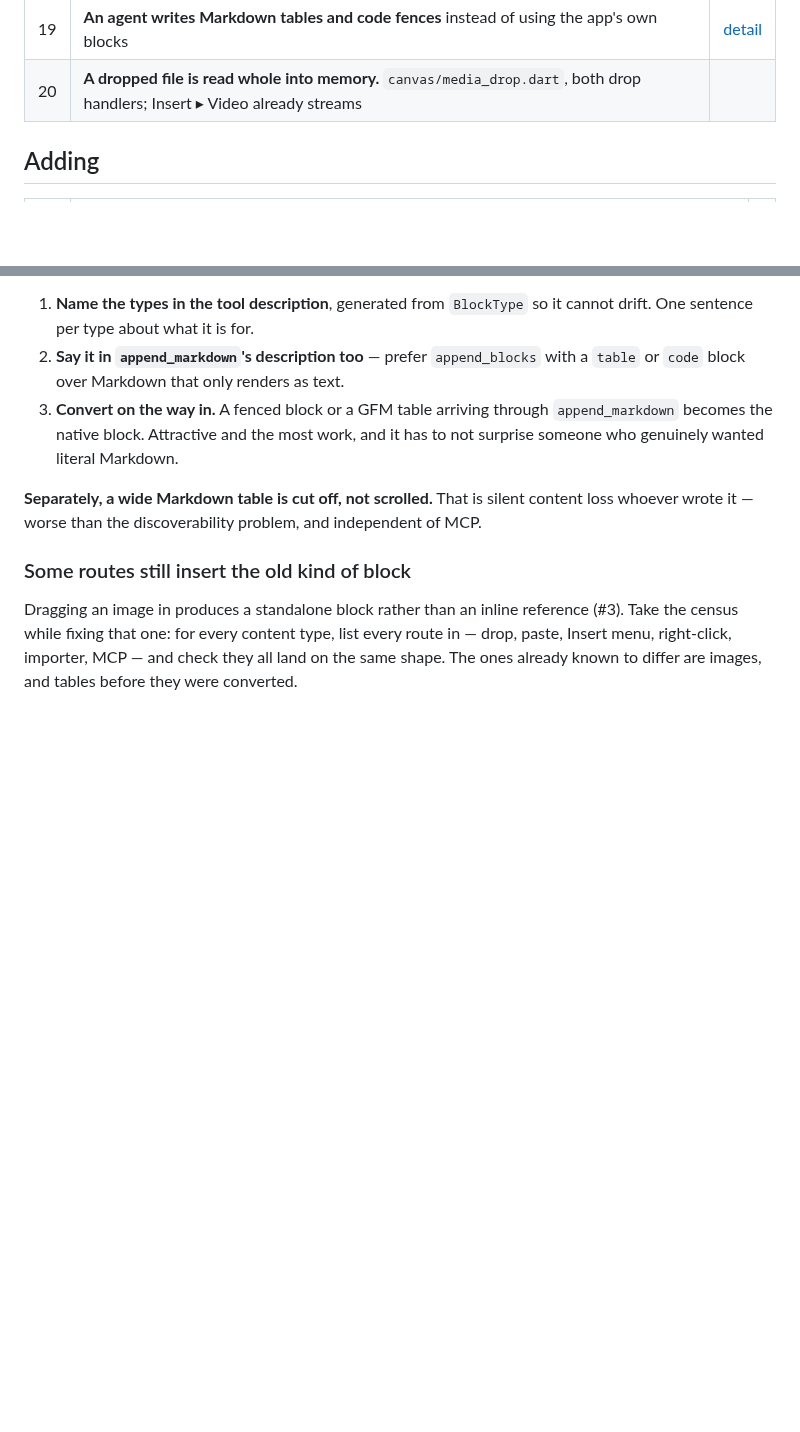
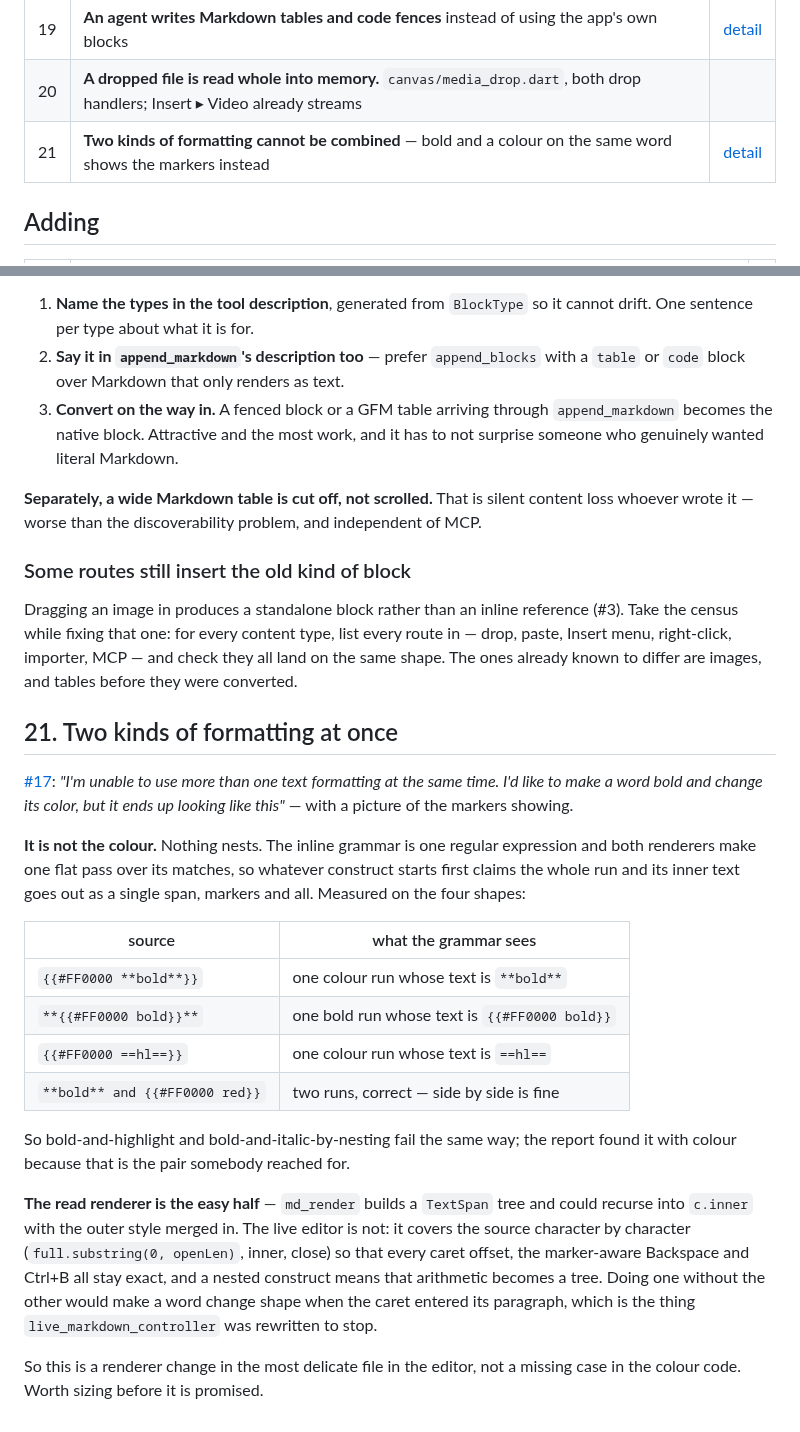
Before and after one commit to icmric/openote, a Markdown page: docs/planning/v1.0.2.md, 2 parts joined by grey strips. GitHub-like rendering; blank space fills up the shorter version.

Commit message:
Issue #17 is not a missing colour case: nothing nests
Reported as *"I'm unable to use more than one text formatting at the same
time"*, and answered on the issue with *"seems i forgot colours. Should
hopefully be a relatively easy fix"*. Measured against the grammar, it is
neither of those.

The inline grammar is one regular expression and both renderers make one flat
pass over its matches, so whichever construct starts first claims the whole
run and its inner text goes out as a single span with the markers in it.
`{{#FF0000 **bold**}}` is one colour run reading `**bold**`;
`**{{#FF0000 bold}}**` is one bold run reading `{{#FF0000 bold}}`. Bold and
highlight fail identically — colour is just the pair somebody reached for.

The read renderer could recurse in a few lines. The live editor could not: it
covers the source character by character so that caret offsets, marker-aware
Backspace and Ctrl+B stay exact, and nesting turns that arithmetic into a
tree. Fixing one without the other would make a word change shape when the
caret entered its paragraph, which is what that file was rewritten to stop.

Written into the v1.0.2 plan with the four measured shapes, so it is sized
before it is promised again.

Co-Authored-By: Claude Opus 5 <noreply@anthropic.com>

```diff
--- a/docs/planning/v1.0.2.md
+++ b/docs/planning/v1.0.2.md
@@ -34,6 +34,7 @@ freezes.
 | 18 | **Backups are not what they say**, and there is no restore | [detail](#18-backups) |
 | 19 | **An agent writes Markdown tables and code fences** instead of using the app's own blocks | [detail](#19-blocks-arriving-in-the-wrong-shape) |
 | 20 | **A dropped file is read whole into memory.** `canvas/media_drop.dart`, both drop handlers; Insert ▸ Video already streams | |
+| 21 | **Two kinds of formatting cannot be combined** — bold and a colour on the same word shows the markers instead | [detail](#21-two-kinds-of-formatting-at-once) |
 
 ## Adding
 
@@ -463,3 +464,37 @@ reference (#3). Take the census while fixing that one: for every content type,
 list every route in — drop, paste, Insert menu, right-click, importer, MCP — and
 check they all land on the same shape. The ones already known to differ are
 images, and tables before they were converted.
+
+## 21. Two kinds of formatting at once
+
+[#17](https://github.com/icmric/openote/issues/17): *"I'm unable to use more
+than one text formatting at the same time. I'd like to make a word bold and
+change its color, but it ends up looking like this"* — with a picture of the
+markers showing.
+
+**It is not the colour.** Nothing nests. The inline grammar is one regular
+expression and both renderers make one flat pass over its matches, so whatever
+construct starts first claims the whole run and its inner text goes out as a
+single span, markers and all. Measured on the four shapes:
+
+| source | what the grammar sees |
+|---|---|
+| `{{#FF0000 **bold**}}` | one colour run whose text is `**bold**` |
+| `**{{#FF0000 bold}}**` | one bold run whose text is `{{#FF0000 bold}}` |
+| `{{#FF0000 ==hl==}}` | one colour run whose text is `==hl==` |
+| `**bold** and {{#FF0000 red}}` | two runs, correct — side by side is fine |
+
+So bold-and-highlight and bold-and-italic-by-nesting fail the same way; the
+report found it with colour because that is the pair somebody reached for.
+
+**The read renderer is the easy half** — `md_render` builds a `TextSpan` tree
+and could recurse into `c.inner` with the outer style merged in. The live
+editor is not: it covers the source character by character
+(`full.substring(0, openLen)`, inner, close) so that every caret offset, the
+marker-aware Backspace and Ctrl+B all stay exact, and a nested construct means
+that arithmetic becomes a tree. Doing one without the other would make a word
+change shape when the caret entered its paragraph, which is the thing
+`live_markdown_controller` was rewritten to stop.
+
+So this is a renderer change in the most delicate file in the editor, not a
+missing case in the colour code. Worth sizing before it is promised.
```
